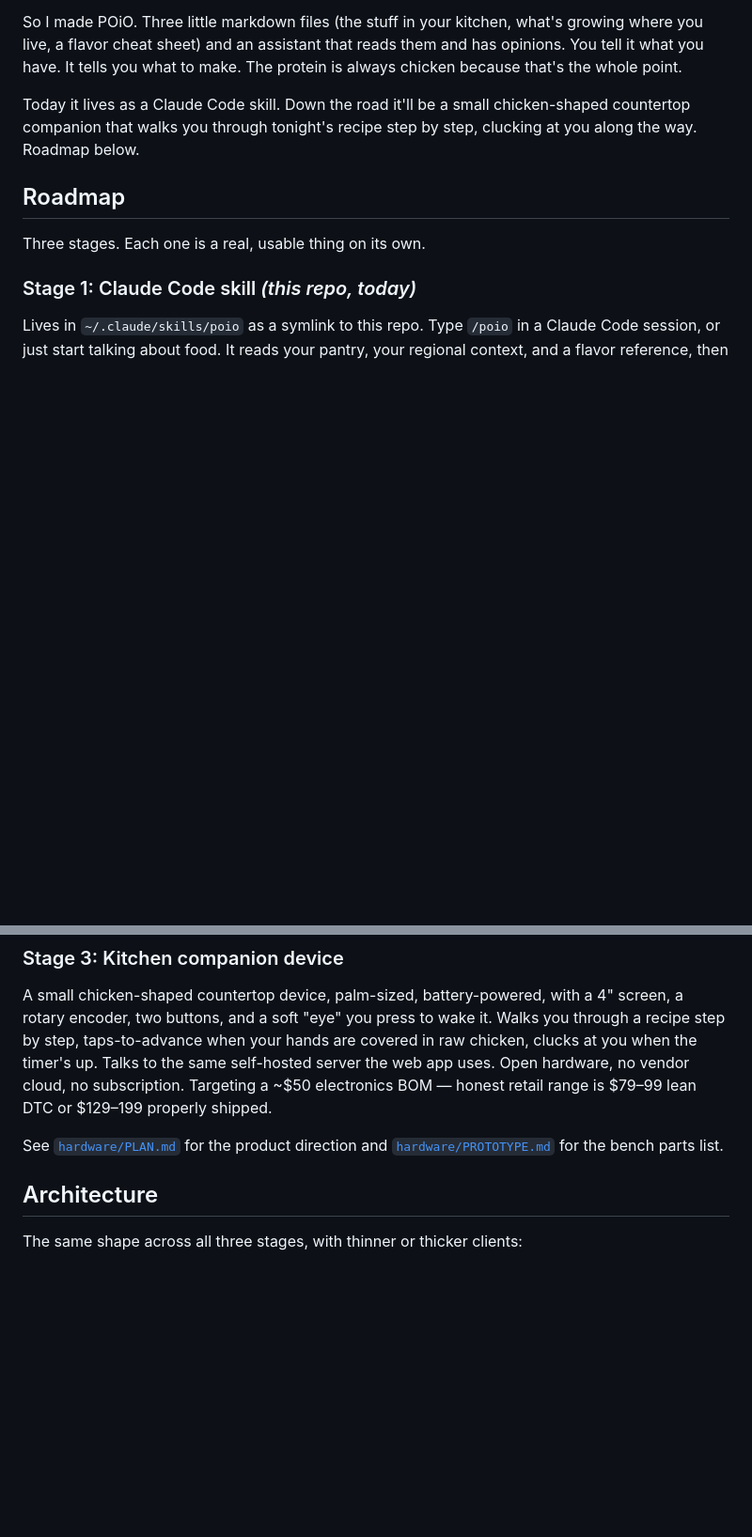
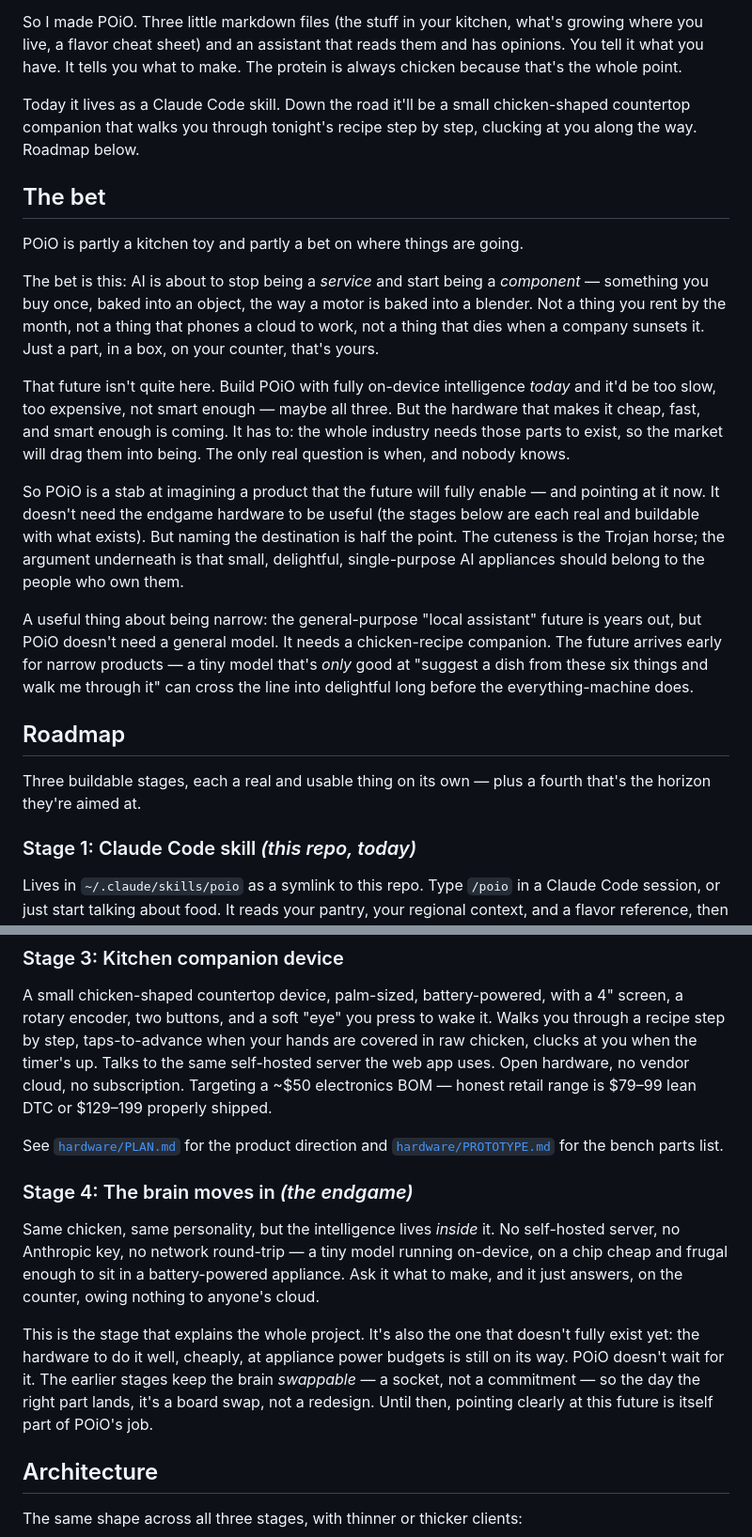
Before and after one commit to JaimeOrtegaxyz/POiO, a Markdown page: README.md, 2 parts joined by grey strips. Shown at 94% size. GitHub-like rendering; blank space fills up the shorter version.

Commit message:
docs: articulate POiO's "AI as a component" thesis and Stage-4 endgame
Write down the project's deeper intent that until now only lived in my
head: POiO as a bet that on-device AI becomes an owned component, not a
rented service. Add a "The bet" section and a Stage 4 ("the brain moves
in") endgame to the README, plus a matching endgame section to the
hardware plan, with the design consequence of keeping the brain
swappable behind a clean HTTP boundary.

Co-Authored-By: Claude Opus 4.8 <noreply@anthropic.com>

```diff
--- a/README.md
+++ b/README.md
@@ -24,9 +24,21 @@ So I made POiO. Three little markdown files (the stuff in your kitchen, what's g
 
 Today it lives as a Claude Code skill. Down the road it'll be a small chicken-shaped countertop companion that walks you through tonight's recipe step by step, clucking at you along the way. Roadmap below.
 
+## The bet
+
+POiO is partly a kitchen toy and partly a bet on where things are going.
+
+The bet is this: AI is about to stop being a *service* and start being a *component* — something you buy once, baked into an object, the way a motor is baked into a blender. Not a thing you rent by the month, not a thing that phones a cloud to work, not a thing that dies when a company sunsets it. Just a part, in a box, on your counter, that's yours.
+
+That future isn't quite here. Build POiO with fully on-device intelligence *today* and it'd be too slow, too expensive, not smart enough — maybe all three. But the hardware that makes it cheap, fast, and smart enough is coming. It has to: the whole industry needs those parts to exist, so the market will drag them into being. The only real question is when, and nobody knows.
+
+So POiO is a stab at imagining a product that the future will fully enable — and pointing at it now. It doesn't need the endgame hardware to be useful (the stages below are each real and buildable with what exists). But naming the destination is half the point. The cuteness is the Trojan horse; the argument underneath is that small, delightful, single-purpose AI appliances should belong to the people who own them.
+
+A useful thing about being narrow: the general-purpose "local assistant" future is years out, but POiO doesn't need a general model. It needs a chicken-recipe companion. The future arrives early for narrow products — a tiny model that's *only* good at "suggest a dish from these six things and walk me through it" can cross the line into delightful long before the everything-machine does.
+
 ## Roadmap
 
-Three stages. Each one is a real, usable thing on its own.
+Three buildable stages, each a real and usable thing on its own — plus a fourth that's the horizon they're aimed at.
 
 ### Stage 1: Claude Code skill *(this repo, today)*
 
@@ -45,6 +57,12 @@ Two reasons for Stage 2: get POiO in front of cooks who don't live in a terminal
 A small chicken-shaped countertop device, palm-sized, battery-powered, with a 4" screen, a rotary encoder, two buttons, and a soft "eye" you press to wake it. Walks you through a recipe step by step, taps-to-advance when your hands are covered in raw chicken, clucks at you when the timer's up. Talks to the same self-hosted server the web app uses. Open hardware, no vendor cloud, no subscription. Targeting a ~$50 electronics BOM — honest retail range is $79–99 lean DTC or $129–199 properly shipped.
 
 See [`hardware/PLAN.md`](hardware/PLAN.md) for the product direction and [`hardware/PROTOTYPE.md`](hardware/PROTOTYPE.md) for the bench parts list.
+
+### Stage 4: The brain moves in *(the endgame)*
+
+Same chicken, same personality, but the intelligence lives *inside* it. No self-hosted server, no Anthropic key, no network round-trip — a tiny model running on-device, on a chip cheap and frugal enough to sit in a battery-powered appliance. Ask it what to make, and it just answers, on the counter, owing nothing to anyone's cloud.
+
+This is the stage that explains the whole project. It's also the one that doesn't fully exist yet: the hardware to do it well, cheaply, at appliance power budgets is still on its way. POiO doesn't wait for it. The earlier stages keep the brain *swappable* — a socket, not a commitment — so the day the right part lands, it's a board swap, not a redesign. Until then, pointing clearly at this future is itself part of POiO's job.
 
 ## Architecture
 
```
Also changed, not shown: other parts of README.md (+2 -0 lines), hardware/PLAN.md (+8 -0 lines).
